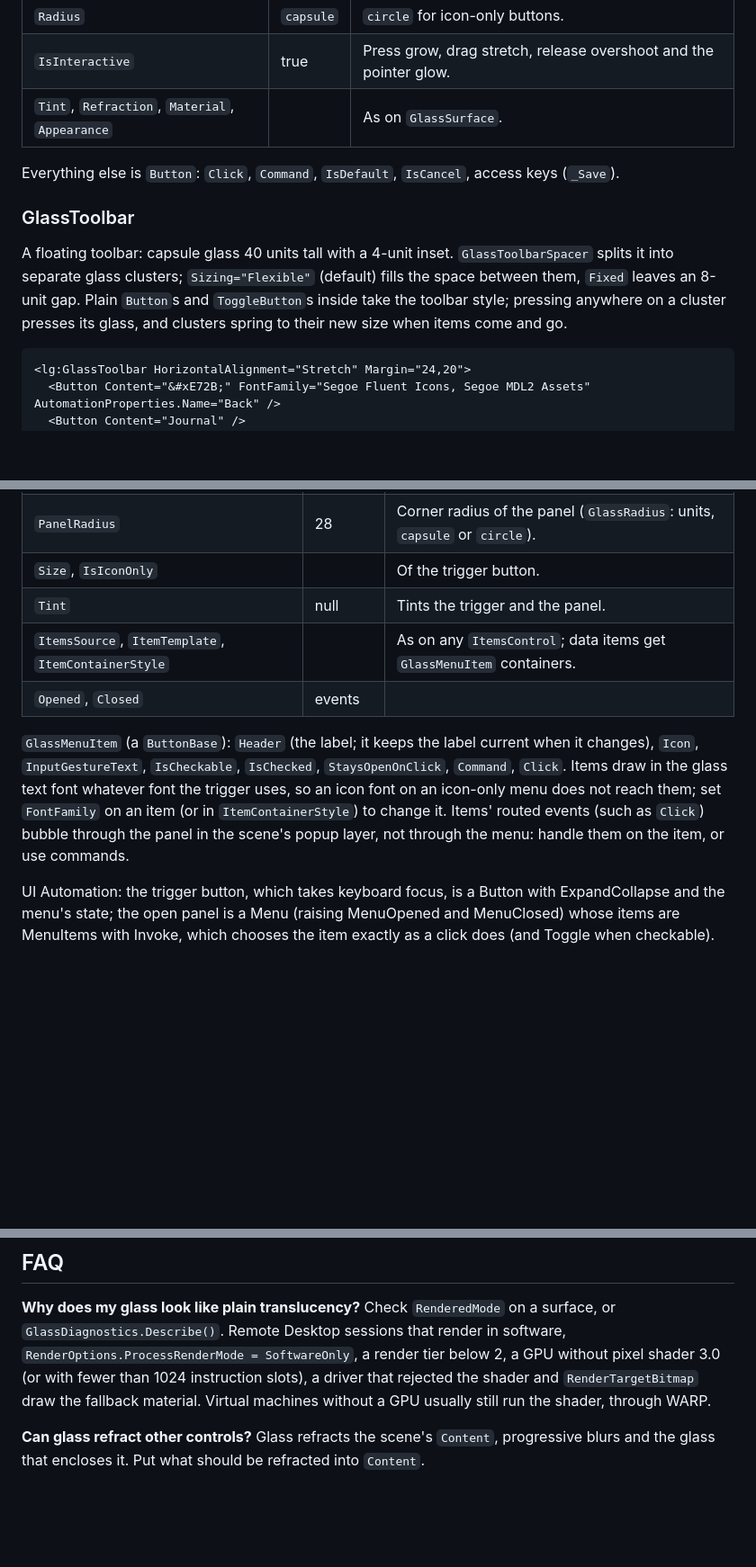
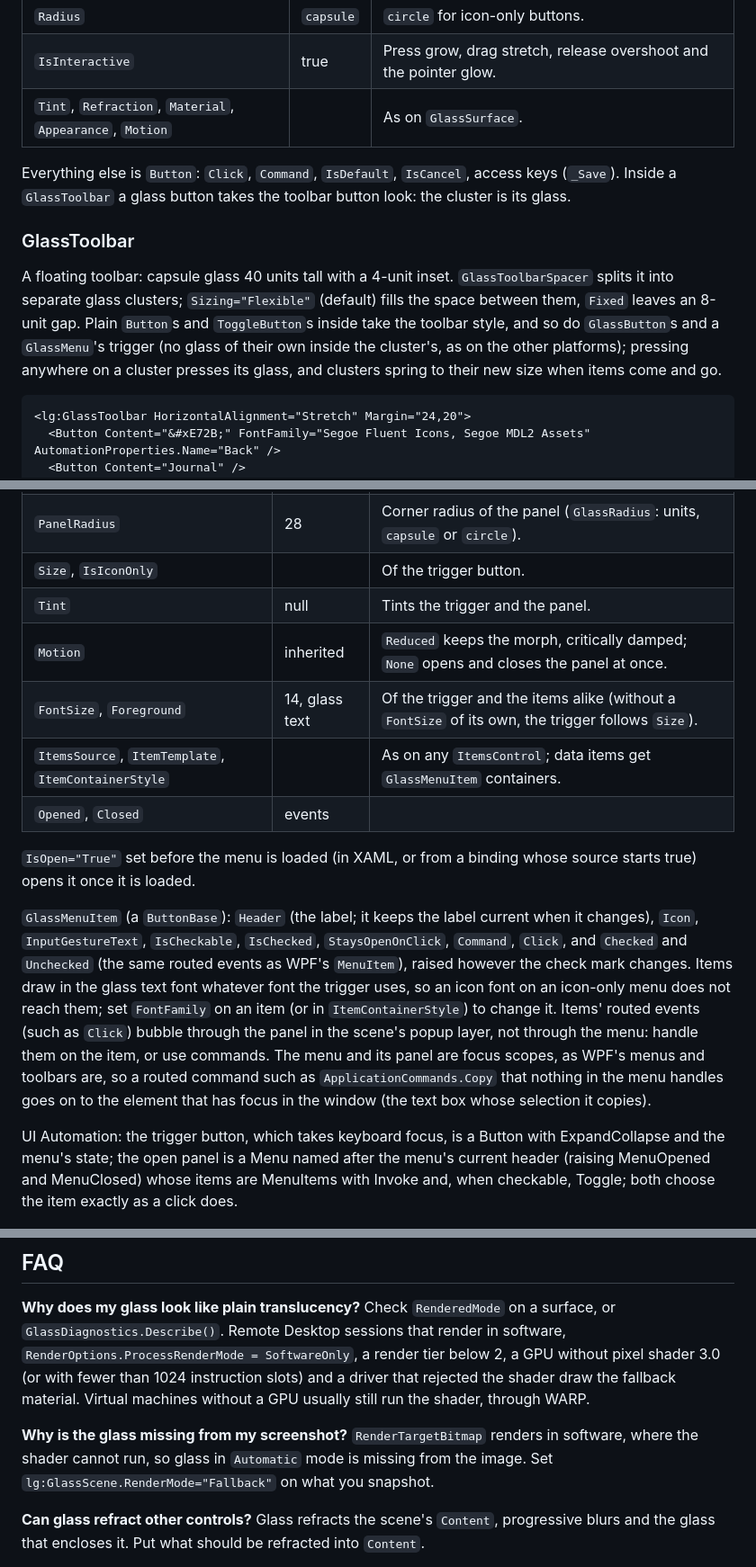
Before and after one commit to rookasrudzianskas/liquid-glass-mac-windows-ios-android, a Markdown page: docs/windows.md, 3 parts joined by grey strips. Shown at 90% size. Rendered like a GitHub page; blank space fills up the shorter version.

````diff
--- a/docs/windows.md
+++ b/docs/windows.md
@@ -241,16 +243,18 @@ share.Click += (_, _) => Share();
 | `IsIconOnly` | false | Square, circular outline. Give it `AutomationProperties.Name`. |
 | `Radius` | `capsule` | `circle` for icon-only buttons. |
 | `IsInteractive` | true | Press grow, drag stretch, release overshoot and the pointer glow. |
-| `Tint`, `Refraction`, `Material`, `Appearance` | | As on `GlassSurface`. |
+| `Tint`, `Refraction`, `Material`, `Appearance`, `Motion` | | As on `GlassSurface`. |
 
-Everything else is `Button`: `Click`, `Command`, `IsDefault`, `IsCancel`, access keys (`_Save`).
+Everything else is `Button`: `Click`, `Command`, `IsDefault`, `IsCancel`, access keys (`_Save`). Inside a
+`GlassToolbar` a glass button takes the toolbar button look: the cluster is its glass.
 
 ### GlassToolbar
 
 A floating toolbar: capsule glass 40 units tall with a 4-unit inset. `GlassToolbarSpacer` splits it into separate
 glass clusters; `Sizing="Flexible"` (default) fills the space between them, `Fixed` leaves an 8-unit gap. Plain
-`Button`s and `ToggleButton`s inside take the toolbar style; pressing anywhere on a cluster presses its glass, and
-clusters spring to their new size when items come and go.
+`Button`s and `ToggleButton`s inside take the toolbar style, and so do `GlassButton`s and a `GlassMenu`'s trigger
+(no glass of their own inside the cluster's, as on the other platforms); pressing anywhere on a cluster presses its
+glass, and clusters spring to their new size when items come and go.
 
 ```xml
 <lg:GlassToolbar HorizontalAlignment="Stretch" Margin="24,20">
@@ -356,18 +362,26 @@ menu.Opened += (_, _) => Log("opened");
 | `PanelRadius` | 28 | Corner radius of the panel (`GlassRadius`: units, `capsule` or `circle`). |
 | `Size`, `IsIconOnly` | | Of the trigger button. |
 | `Tint` | null | Tints the trigger and the panel. |
+| `Motion` | inherited | `Reduced` keeps the morph, critically damped; `None` opens and closes the panel at once. |
+| `FontSize`, `Foreground` | 14, glass text | Of the trigger and the items alike (without a `FontSize` of its own, the trigger follows `Size`). |
 | `ItemsSource`, `ItemTemplate`, `ItemContainerStyle` | | As on any `ItemsControl`; data items get `GlassMenuItem` containers. |
 | `Opened`, `Closed` | events | |
 
+`IsOpen="True"` set before the menu is loaded (in XAML, or from a binding whose source starts true) opens it once it
+is loaded.
+
 `GlassMenuItem` (a `ButtonBase`): `Header` (the label; it keeps the label current when it changes), `Icon`,
-`InputGestureText`, `IsCheckable`, `IsChecked`, `StaysOpenOnClick`, `Command`, `Click`. Items draw in the glass text
+`InputGestureText`, `IsCheckable`, `IsChecked`, `StaysOpenOnClick`, `Command`, `Click`, and `Checked` and `Unchecked`
+(the same routed events as WPF's `MenuItem`), raised however the check mark changes. Items draw in the glass text
 font whatever font the trigger uses, so an icon font on an icon-only menu does not reach them; set `FontFamily` on an
 item (or in `ItemContainerStyle`) to change it. Items' routed events (such as `Click`) bubble through the panel in the
-scene's popup layer, not through the menu: handle them on the item, or use commands.
+scene's popup layer, not through the menu: handle them on the item, or use commands. The menu and its panel are focus
+scopes, as WPF's menus and toolbars are, so a routed command such as `ApplicationCommands.Copy` that nothing in the
+menu handles goes on to the element that has focus in the window (the text box whose selection it copies).
 
 UI Automation: the trigger button, which takes keyboard focus, is a Button with ExpandCollapse and the menu's state;
-the open panel is a Menu (raising MenuOpened and MenuClosed) whose items are MenuItems with Invoke, which chooses the
-item exactly as a click does (and Toggle when checkable).
+the open panel is a Menu named after the menu's current header (raising MenuOpened and MenuClosed) whose items are
+MenuItems with Invoke and, when checkable, Toggle; both choose the item exactly as a click does.
 
 ![A menu grown out of its trigger on the Controls page](images/windows/controls-menu-light.png)
 
@@ -558,9 +577,12 @@ workflow's fxc output; until then the library compiles the shader at run time.
 
 **Why does my glass look like plain translucency?** Check `RenderedMode` on a surface, or `GlassDiagnostics.Describe()`.
 Remote Desktop sessions that render in software, `RenderOptions.ProcessRenderMode = SoftwareOnly`, a render tier below
-2, a GPU without pixel shader 3.0 (or with fewer than 1024 instruction slots), a driver that rejected the shader and
-`RenderTargetBitmap` draw the fallback material. Virtual machines without a GPU usually still run the shader, through
-WARP.
+2, a GPU without pixel shader 3.0 (or with fewer than 1024 instruction slots) and a driver that rejected the shader draw
+the fallback material. Virtual machines without a GPU usually still run the shader, through WARP.
+
+**Why is the glass missing from my screenshot?** `RenderTargetBitmap` renders in software, where the shader cannot
+run, so glass in `Automatic` mode is missing from the image. Set `lg:GlassScene.RenderMode="Fallback"` on what you
+snapshot.
 
 **Can glass refract other controls?** Glass refracts the scene's `Content`, progressive blurs and the glass that
 encloses it. Put what should be refracted into `Content`.
````
Also changed, not shown: other parts of docs/windows.md (+24 -15 lines).
